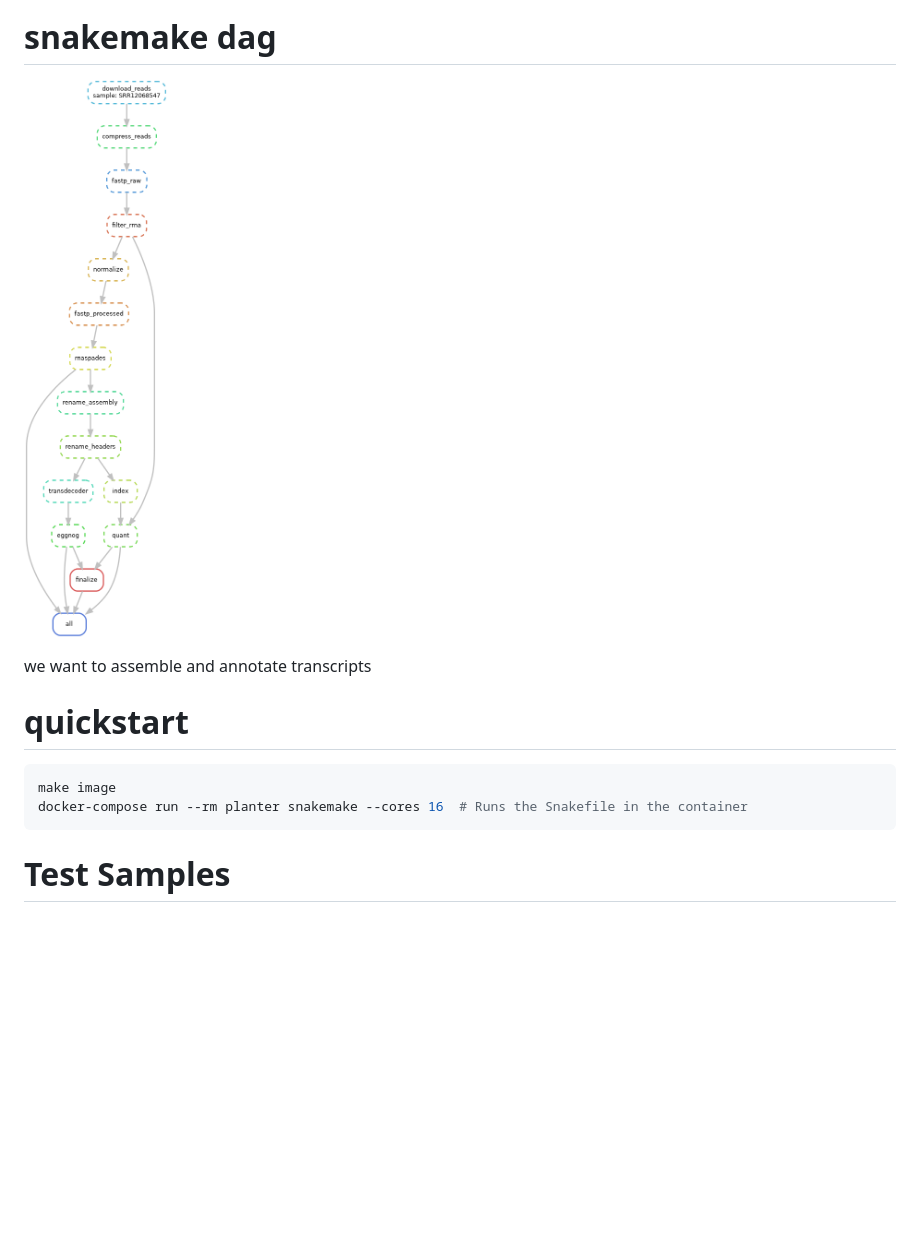
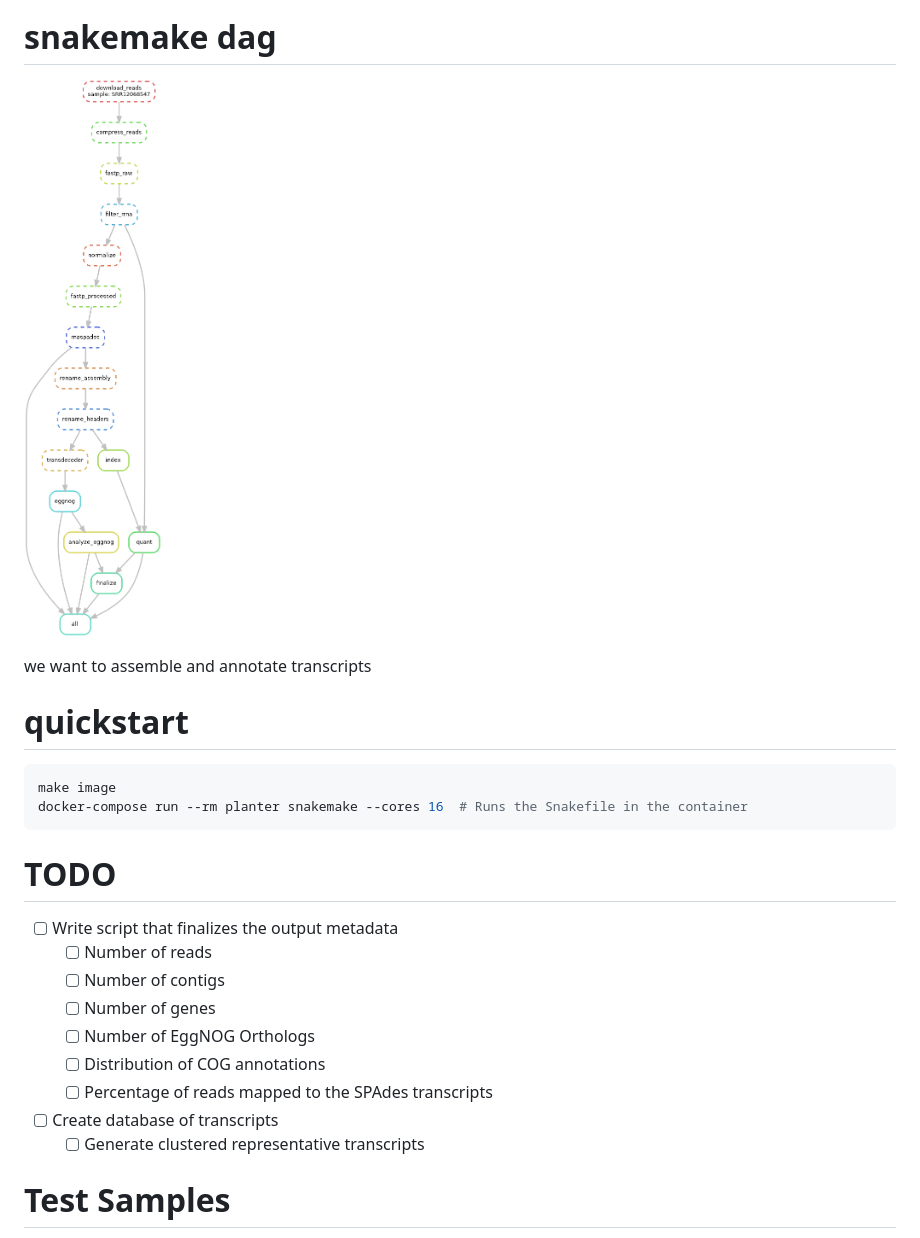
Before and after one commit to arudhir/planter, a Markdown page: README.md, the part around the change. Drawn GitHub-style; pictures changed too: images/dag.png; blank space fills up the shorter version.

Commit message:
fixed some of the directories and have an updated DAG

````diff
--- a/README.md
+++ b/README.md
@@ -14,6 +14,18 @@ we want to assemble and annotate transcripts
 make image
 docker-compose run --rm planter snakemake --cores 16  # Runs the Snakefile in the container
 ```
+
+# TODO
+
+- [ ] Write script that finalizes the output metadata
+    - [ ] Number of reads
+    - [ ] Number of contigs
+    - [ ] Number of genes
+    - [ ] Number of EggNOG Orthologs
+    - [ ] Distribution of COG annotations
+    - [ ] Percentage of reads mapped to the SPAdes transcripts
+- [ ] Create database of transcripts
+    - [ ] Generate clustered representative transcripts
 
 # Test Samples
 
````
Also changed, not shown: 5 other files.
